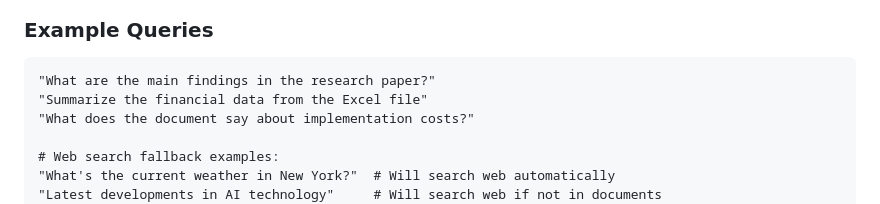
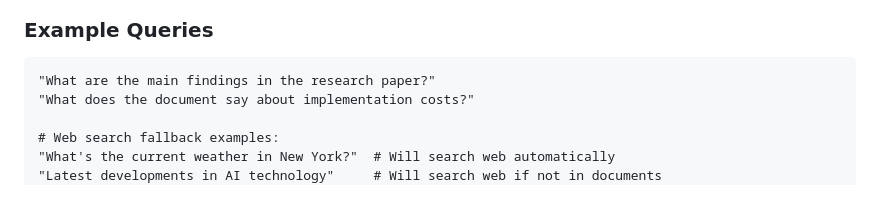
Before and after one commit to TishaMazumdar/algoworks, a Markdown page: README.md, the part around the change. Drawn GitHub-style.

````diff
--- a/README.md
+++ b/README.md
@@ -188,7 +188,6 @@ Open your browser and navigate to:
 ### Example Queries
 ```
 "What are the main findings in the research paper?"
-"Summarize the financial data from the Excel file"
 "What does the document say about implementation costs?"
 
 # Web search fallback examples:
````
